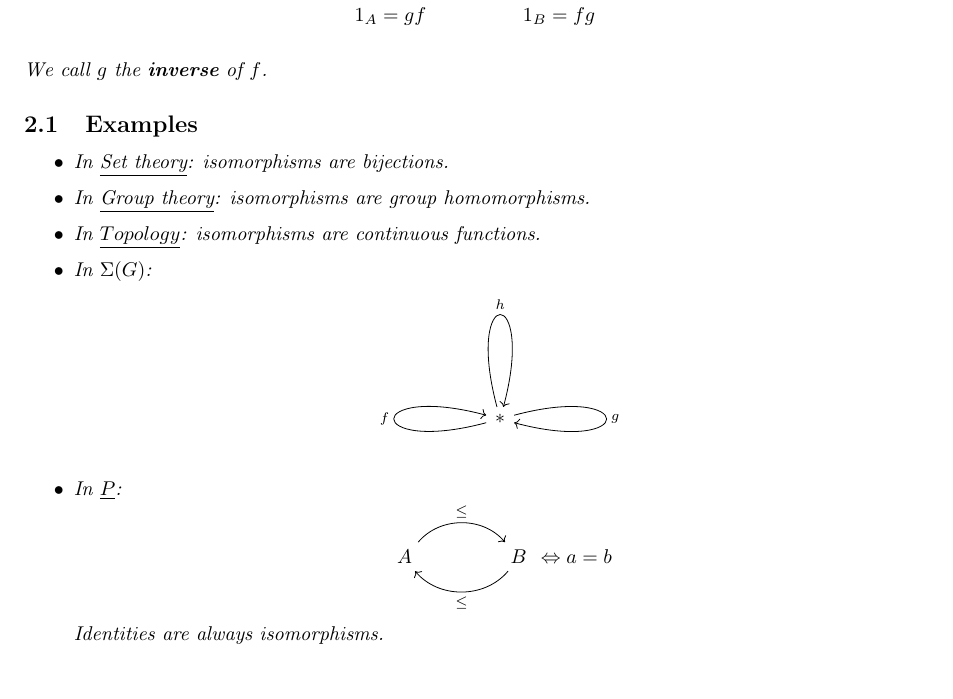
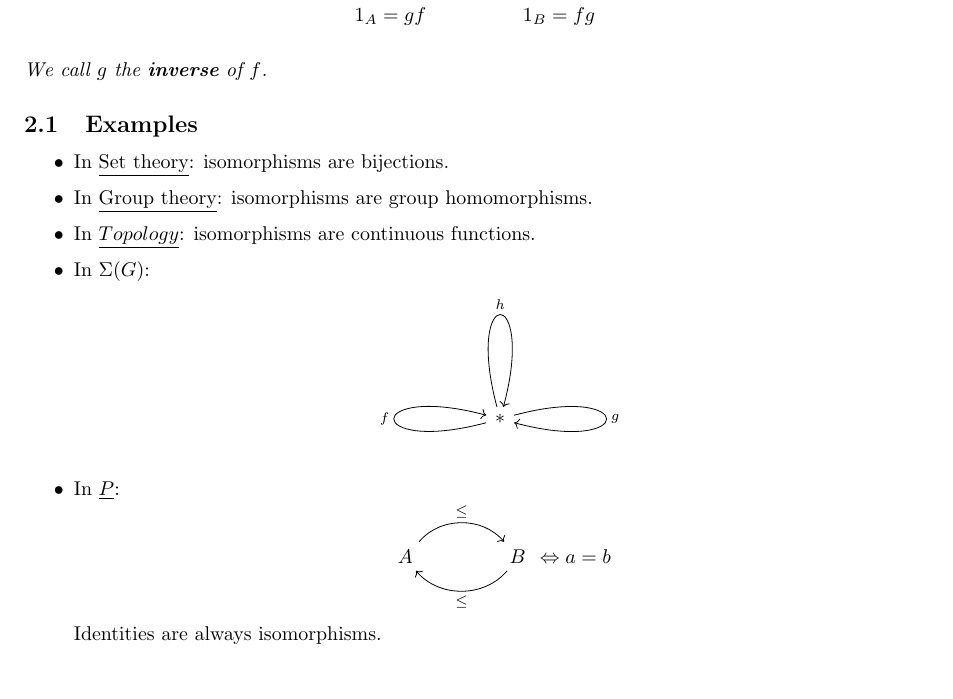
Before and after one commit to Vorashil/MATH63031-Category-Theory, a LaTeX document (lecture-notes/week-1/category-theory-lecture2-notes.tex): part of page 2 of 4, cut so that both start at the same text. Compiled offline with pdfLaTeX.

Commit message:
fixed an issue on the notes

```diff
--- a/lecture-notes/week-1/category-theory-lecture2-notes.tex
+++ b/lecture-notes/week-1/category-theory-lecture2-notes.tex
@@ -184,6 +184,7 @@
         \]
 
         We call $g$ the \textbf{inverse} of $f$.
+    \end{definition}
 
     \subsection{Examples}
 
```
Lines whose indentation alone changed are shown as unchanged.
